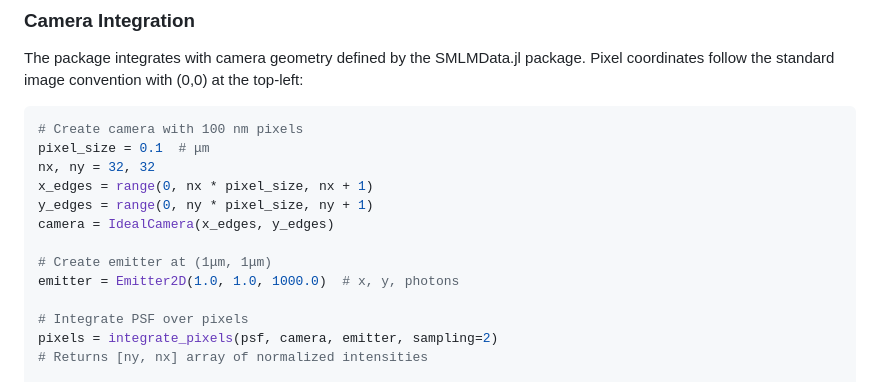
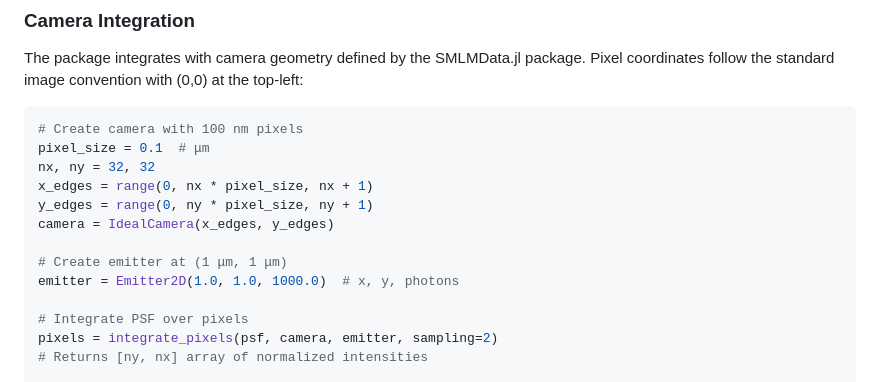
Before and after one commit to JuliaSMLM/MicroscopePSFs.jl, a Markdown page: README.md, the part around the change. Rendered like a GitHub page.

```diff
--- a/README.md
+++ b/README.md
@@ -79,7 +79,7 @@ x_edges = range(0, nx * pixel_size, nx + 1)
 y_edges = range(0, ny * pixel_size, ny + 1)
 camera = IdealCamera(x_edges, y_edges)
 
-# Create emitter at (1μm, 1μm)
+# Create emitter at (1 μm, 1 μm)
 emitter = Emitter2D(1.0, 1.0, 1000.0)  # x, y, photons
 
 # Integrate PSF over pixels
```
